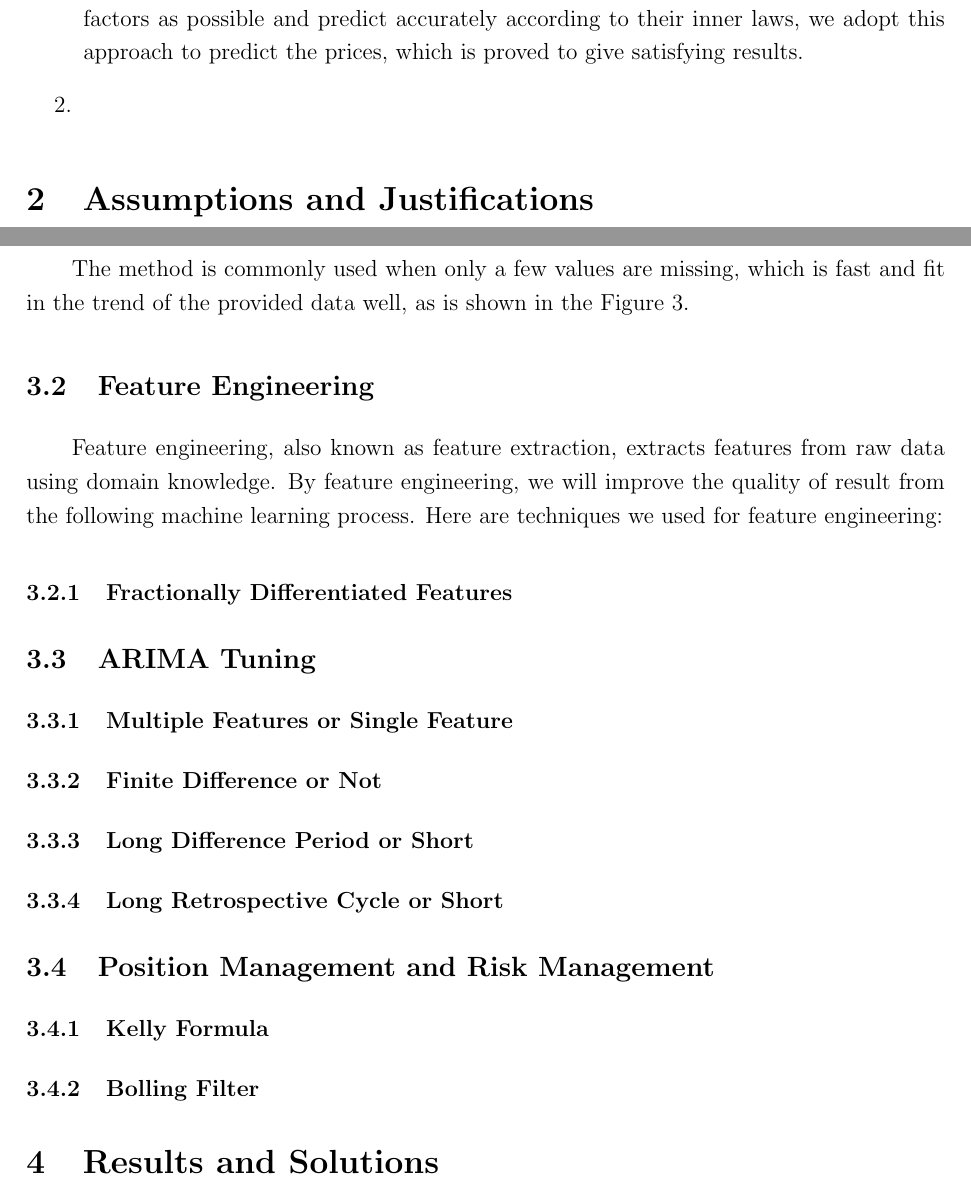
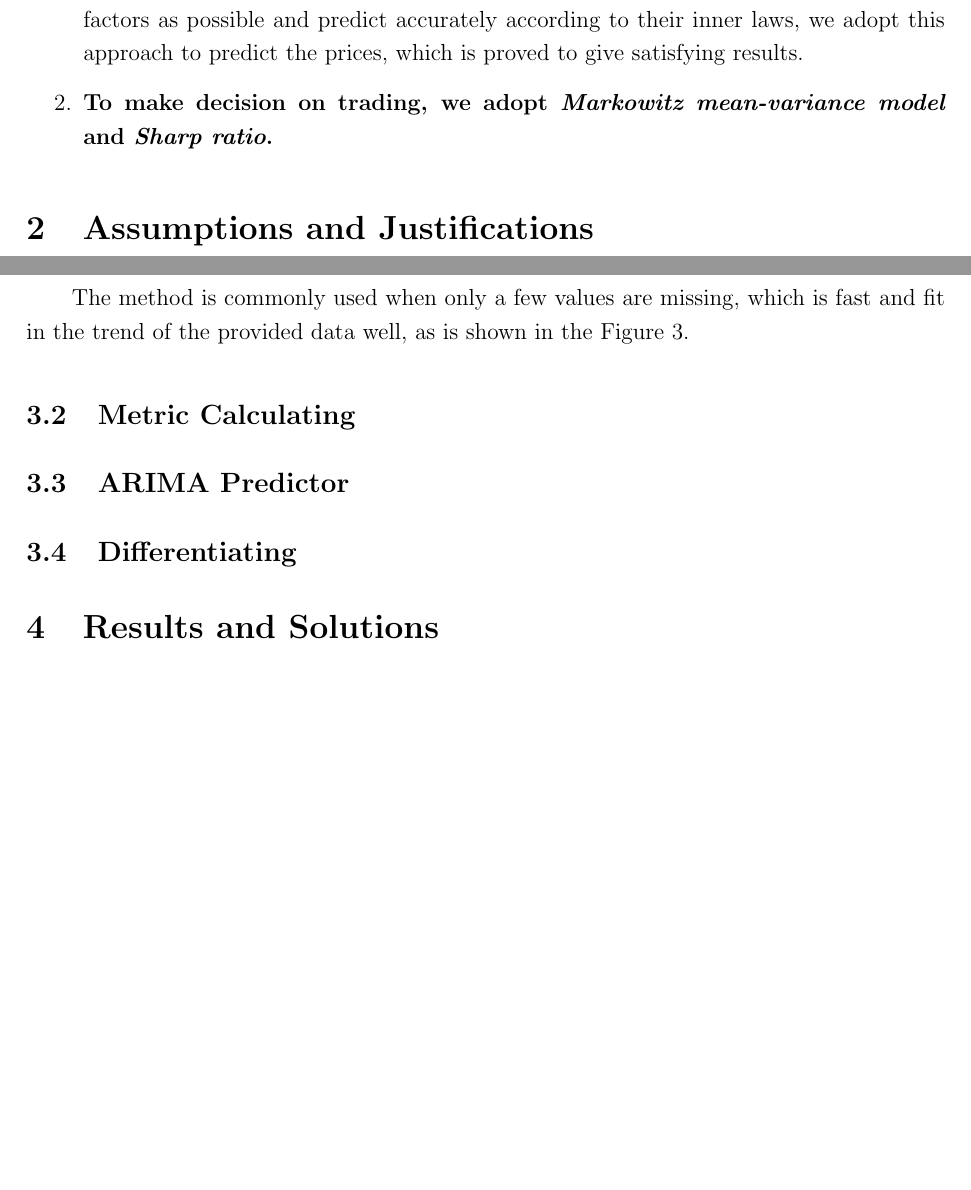
Before and after one commit to SmartPolarBear/mcm_2022, a LaTeX document (paper/mcm_paper.tex): two parts of pages 5 and 7 of 11, joined at a grey line, cut so that both start at the same text, the shorter picture padded with empty space. Compiled offline with pdfLaTeX.

Commit message:
add more content

```diff
--- a/paper/mcm_paper.tex
+++ b/paper/mcm_paper.tex
@@ -9,6 +9,7 @@
 \usepackage{subfigure}
 \usepackage{epsfig}
 \usepackage{float}
+\usepackage{mfirstuc}
 
 \usepackage{booktabs}
 \usepackage{threeparttable}
@@ -44,8 +45,8 @@
 %%%%%%%%%%%%%
 
 \newcommand{\Predictor}{ARIMA }
-\newcommand{\Decision}{XXX }
-
+\newcommand{\Decision}{Markowitz mean-variance model }
+\newcommand{\DecisionAssessment}{Sharp ratio}
 
 %% Page header and footer setting
 \usepackage{fancyhdr}
@@ -185,7 +186,7 @@ With the popularity of cryptocurrencies and the simplification of trading method
 	\item \textbf{To predict the prices of bitcoin and gold and make decision, we use \textit{\Predictor} (Autoregressive integrated moving average).}
 	To predict future prices with existing data is a difficult problem because too many factors may influence the prices. The international situation, national policies, and even social media can have a considerable impact on the prices. Moreover, the data shows non-stationarity. To take as many factors as possible and predict accurately according to their inner laws, we adopt this approach to predict the prices, which is proved to give satisfying results.
 
-	\item
+	\item \textbf{To make decision on trading, we adopt \textit{\Decision} and \textit{\DecisionAssessment}. }
 \end{enumerate}
 
 %%%%%%%%%%%%%%%%%
@@ -254,27 +255,15 @@ The data-dense view reveals that in the price column named USD (PM), there are s
 
  The method is commonly used when only a few values are missing, which is fast and fit in the trend of the provided data well, as is shown in the Figure \ref{figure:fill_missing}.
 
-\subsection{Feature Engineering}
-Feature engineering, also known as feature extraction, extracts features from raw data using domain knowledge. By feature engineering, we will improve the quality of result from the following machine learning process. Here are techniques we used for feature engineering:
-
-\subsubsection{Fractionally Differentiated Features}
+\subsection{Metric Calculating}
 
 
-\subsection{\Predictor Tuning}
 
-\subsubsection{Multiple Features or Single Feature}
+\subsection{\Predictor Predictor}
 
-\subsubsection{Finite Difference or Not}
+\subsection{Differentiating}
 
-\subsubsection{Long Difference Period or Short}
 
-\subsubsection{Long Retrospective Cycle or Short}
-
-\subsection{Position Management and Risk Management}
-
-\subsubsection{Kelly Formula}
-
-\subsubsection{Bolling Filter}
 
 %%%%%%%%%%%%%%%%%
 \section{Results and Solutions}
```
Also changed, not shown: paper/mcm_paper.pdf.
